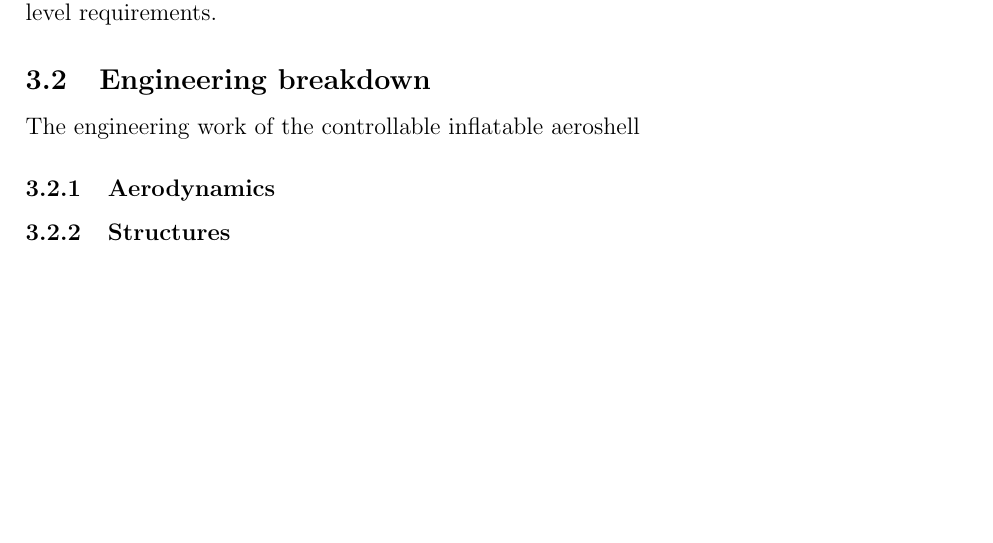
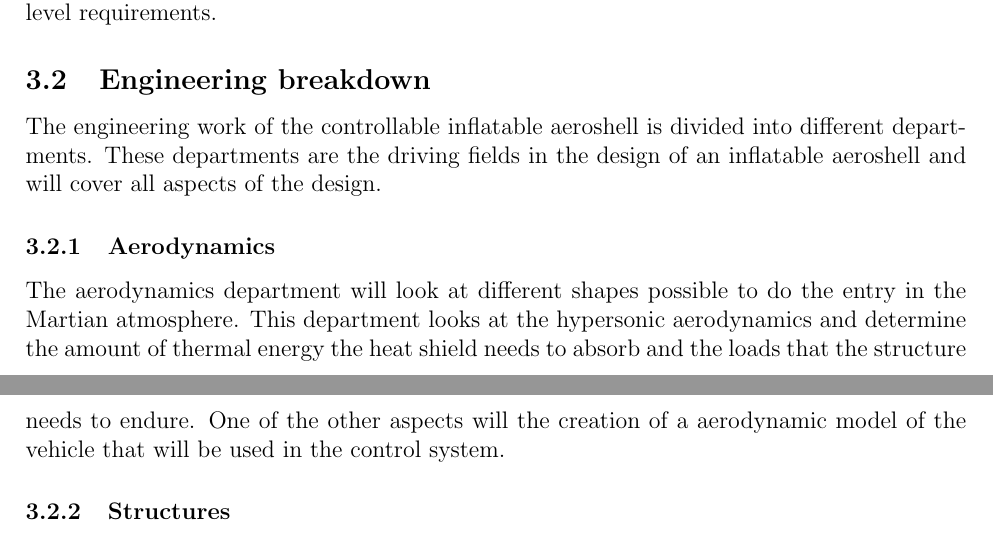
Before and after one commit to DawudH/DSE-AEROSHELL02, a LaTeX document (01_PL_PROJECT_PLAN/Report.tex, which reads 01_PL_PROJECT_PLAN/Chapter/OBS.tex): part of page 10 of 22 before the commit and two parts of pages 10 and 11 of 23 after it, the two joined at a grey line, cut so that both start at the same text, the shorter picture padded with empty space. Compiled offline with pdfLaTeX; a LaTeX package or settings file that is missing is left out.

Commit message:
OBS update

```diff
--- a/01_PL_PROJECT_PLAN/Chapter/OBS.tex
+++ b/01_PL_PROJECT_PLAN/Chapter/OBS.tex
@@ -34,9 +34,10 @@ The size of the DSE project group, with 9 people, is too large to be self-organi
 \input{./Chapter/OBS/QA}
 
 \subsection{Engineering breakdown}\label{subsec:engineer}
-The engineering work of the controllable inflatable aeroshell
+The engineering work of the controllable inflatable aeroshell is divided into different departments. These departments are the driving fields in the design of an inflatable aeroshell and will cover all aspects of the design.
 
 \subsubsection{Aerodynamics}\label{subsec:aero}
+The aerodynamics department will look at different shapes possible to do the entry in the Martian atmosphere. This department looks at the hypersonic aerodynamics and determine the amount of thermal energy the heat shield needs to absorb and the loads that the structure needs to endure. One of the other aspects will the creation of a aerodynamic model of the vehicle that will be used in the control system.
 
 \subsubsection{Structures}\label{subsec:struct}
 
```
